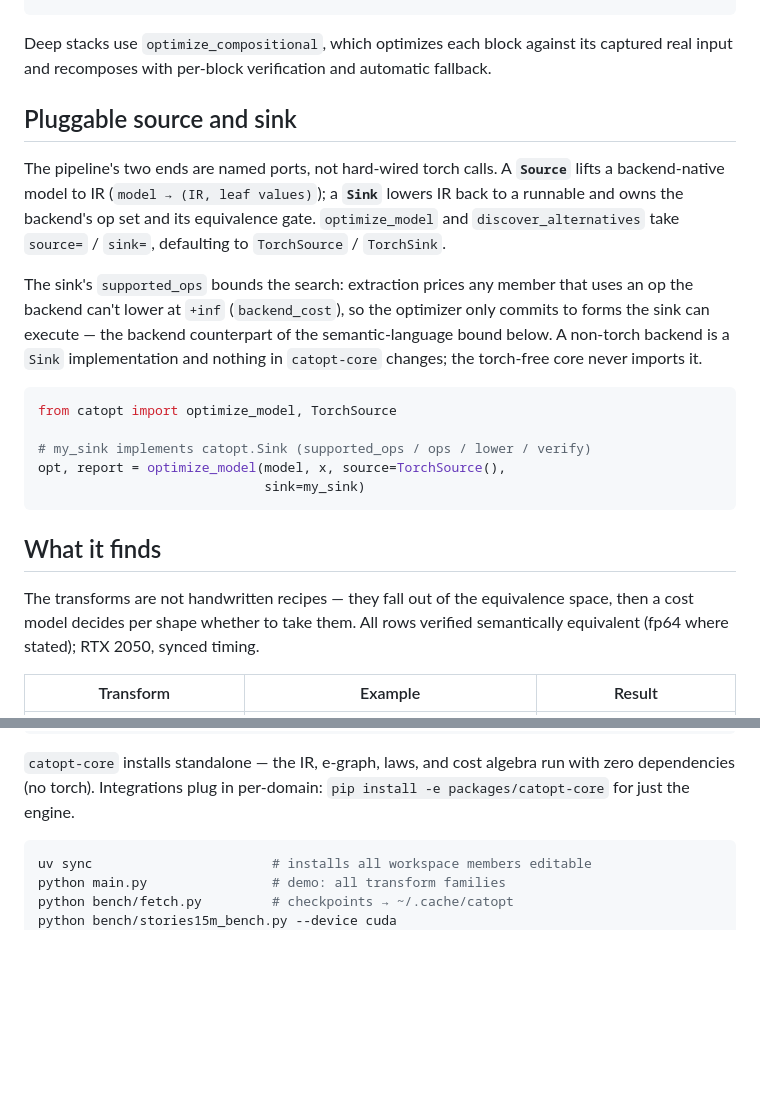
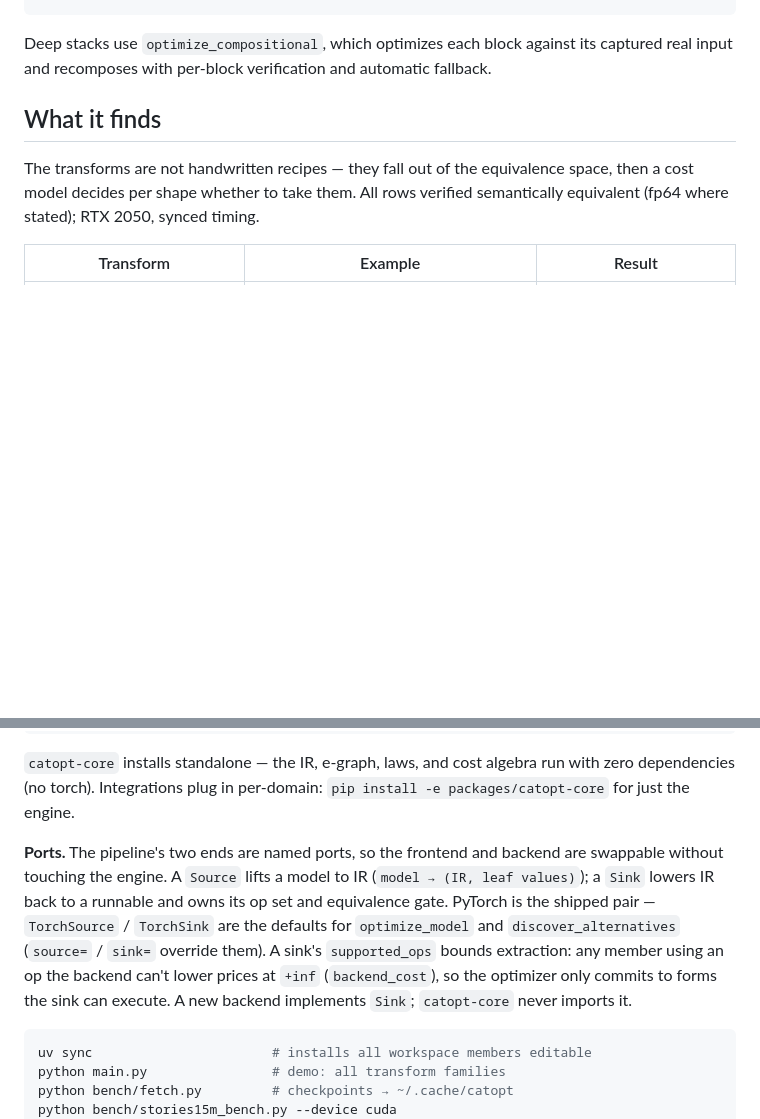
Before and after one commit to luisfuturist/catopt, a Markdown page: README.md, 2 parts joined by grey strips. Drawn GitHub-style; blank space fills up the shorter version.

Commit message:
README: fold Source/Sink ports into Layout, drop mid-narrative section
The "Pluggable source and sink" section sat between the pitch and the
results and contradicted the PyTorch-first framing ("takes a PyTorch
model", torch.export -> torch.compile). Move it to a Ports paragraph
under Layout, stated plainly: PyTorch is the shipped pair and the ports
are the extension point.

Generated with [Devin](https://devin.ai)

Co-Authored-By: Devin <158243242+devin-ai-integration[bot]@users.noreply.github.com>

````diff
--- a/README.md
+++ b/README.md
@@ -28,30 +28,6 @@ opt = torch.compile(opt)
 Deep stacks use `optimize_compositional`, which optimizes each block
 against its captured real input and recomposes with per-block
 verification and automatic fallback.
-
-## Pluggable source and sink
-
-The pipeline's two ends are named ports, not hard-wired torch calls.
-A **`Source`** lifts a backend-native model to IR
-(`model → (IR, leaf values)`); a **`Sink`** lowers IR back to a
-runnable and owns the backend's op set and its equivalence gate.
-`optimize_model` and `discover_alternatives` take `source=` / `sink=`,
-defaulting to `TorchSource` / `TorchSink`.
-
-The sink's `supported_ops` bounds the search: extraction prices any
-member that uses an op the backend can't lower at `+inf`
-(`backend_cost`), so the optimizer only commits to forms the sink can
-execute — the backend counterpart of the semantic-language bound
-below. A non-torch backend is a `Sink` implementation and nothing in
-`catopt-core` changes; the torch-free core never imports it.
-
-```python
-from catopt import optimize_model, TorchSource
-
-# my_sink implements catopt.Sink (supported_ops / ops / lower / verify)
-opt, report = optimize_model(model, x, source=TorchSource(),
-                             sink=my_sink)
-```
 
 ## What it finds
 
@@ -221,6 +197,17 @@ project/                    orphan branch: plans, ADRs, retrospectives
 algebra run with zero dependencies (no torch). Integrations plug in
 per-domain: `pip install -e packages/catopt-core` for just the engine.
 
+**Ports.**  The pipeline's two ends are named ports, so the frontend and
+backend are swappable without touching the engine.  A `Source` lifts a
+model to IR (`model → (IR, leaf values)`); a `Sink` lowers IR back to a
+runnable and owns its op set and equivalence gate.  PyTorch is the
+shipped pair — `TorchSource` / `TorchSink` are the defaults for
+`optimize_model` and `discover_alternatives` (`source=` / `sink=`
+override them).  A sink's `supported_ops` bounds extraction: any member
+using an op the backend can't lower prices at `+inf` (`backend_cost`),
+so the optimizer only commits to forms the sink can execute.  A new
+backend implements `Sink`; `catopt-core` never imports it.
+
 ```bash
 uv sync                       # installs all workspace members editable
 python main.py                # demo: all transform families
````
